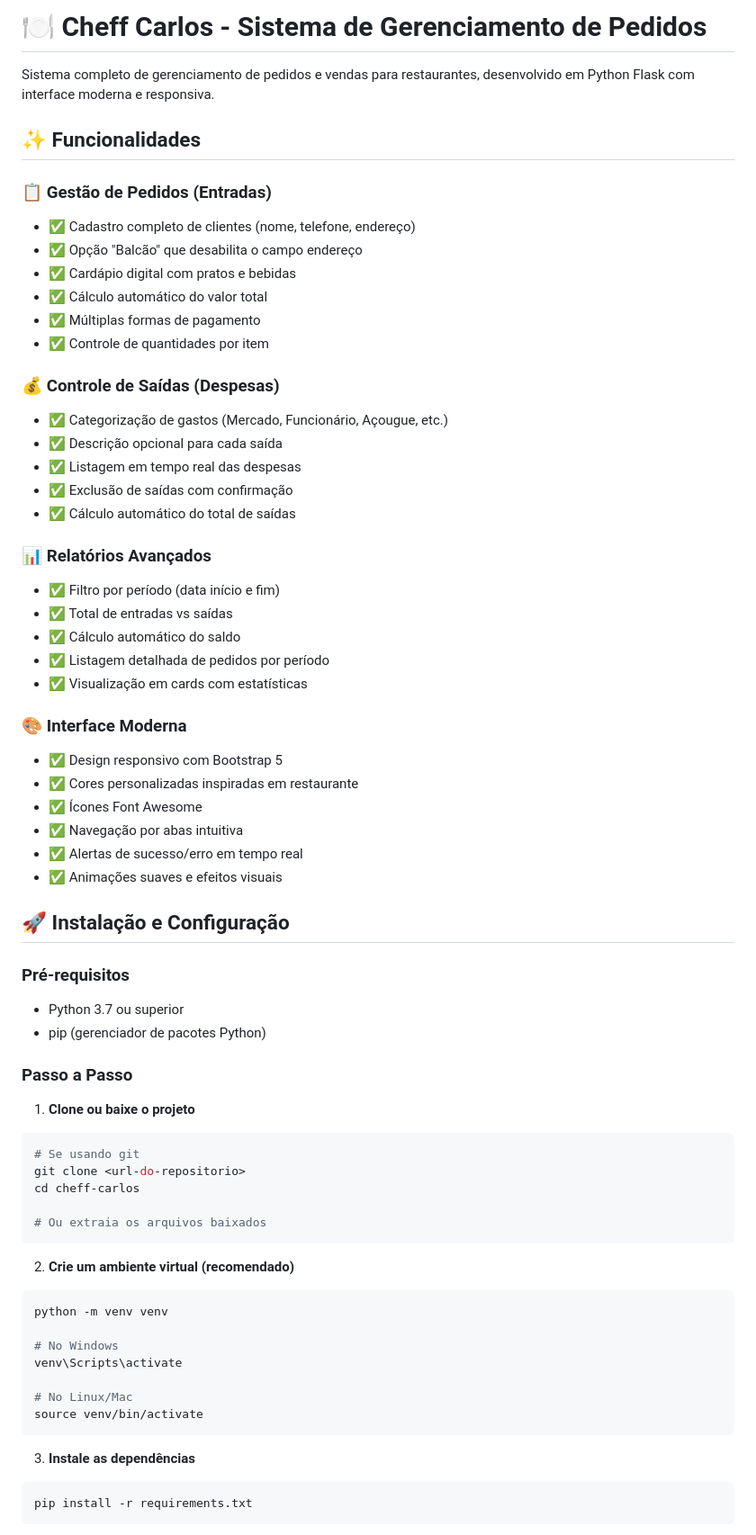
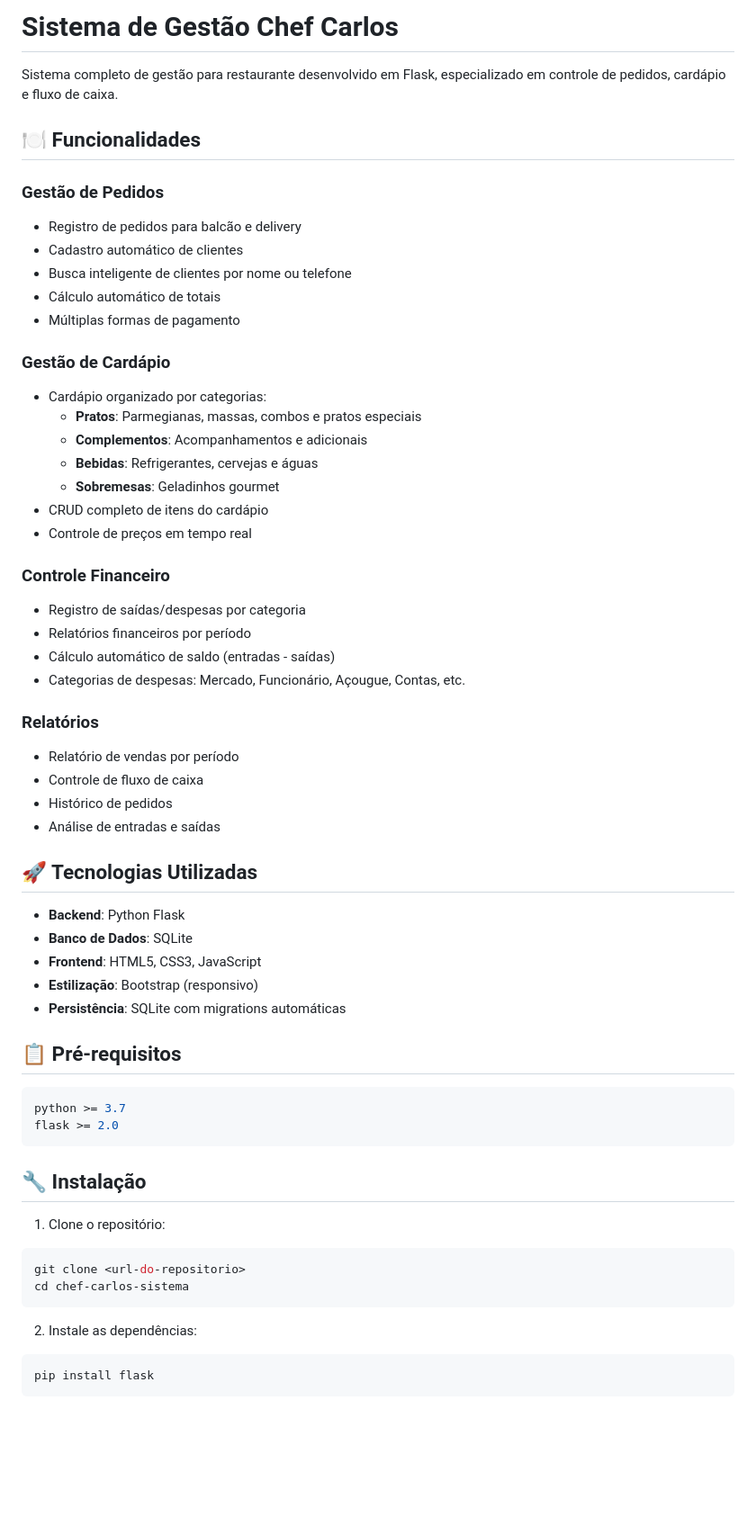
Before and after one commit to leandrolopesleal262016/cheffcarlos, a Markdown page: README.md, the part around one of its changes. Shown at 90% size. GitHub-like rendering; blank space fills up the shorter version.

Commit message:
readme atualisado

````diff
--- a/README.md
+++ b/README.md
@@ -1,69 +1,62 @@
-# 🍽️ Cheff Carlos - Sistema de Gerenciamento de Pedidos
+# Sistema de Gestão Chef Carlos
 
-Sistema completo de gerenciamento de pedidos e vendas para restaurantes, desenvolvido em Python Flask com interface moderna e responsiva.
+Sistema completo de gestão para restaurante desenvolvido em Flask, especializado em controle de pedidos, cardápio e fluxo de caixa.
 
-## ✨ Funcionalidades
+## 🍽️ Funcionalidades
 
-### 📋 Gestão de Pedidos (Entradas)
-- ✅ Cadastro completo de clientes (nome, telefone, endereço)
-- ✅ Opção "Balcão" que desabilita o campo endereço
-- ✅ Cardápio digital com pratos e bebidas
-- ✅ Cálculo automático do valor total
-- ✅ Múltiplas formas de pagamento
-- ✅ Controle de quantidades por item
+### Gestão de Pedidos
+- Registro de pedidos para balcão e delivery
+- Cadastro automático de clientes
+- Busca inteligente de clientes por nome ou telefone
+- Cálculo automático de totais
+- Múltiplas formas de pagamento
 
-### 💰 Controle de Saídas (Despesas)
-- ✅ Categorização de gastos (Mercado, Funcionário, Açougue, etc.)
-- ✅ Descrição opcional para cada saída
-- ✅ Listagem em tempo real das despesas
-- ✅ Exclusão de saídas com confirmação
-- ✅ Cálculo automático do total de saídas
+### Gestão de Cardápio
+- Cardápio organizado por categorias:
+    - **Pratos**: Parmegianas, massas, combos e pratos especiais
+    - **Complementos**: Acompanhamentos e adicionais
+    - **Bebidas**: Refrigerantes, cervejas e águas
+    - **Sobremesas**: Geladinhos gourmet
+- CRUD completo de itens do cardápio
+- Controle de preços em tempo real
 
-### 📊 Relatórios Avançados
-- ✅ Filtro por período (data início e fim)
-- ✅ Total de entradas vs saídas
-- ✅ Cálculo automático do saldo
-- ✅ Listagem detalhada de pedidos por período
-- ✅ Visualização em cards com estatísticas
+### Controle Financeiro
+- Registro de saídas/despesas por categoria
+- Relatórios financeiros por período
+- Cálculo automático de saldo (entradas - saídas)
+- Categorias de despesas: Mercado, Funcionário, Açougue, Contas, etc.
 
-### 🎨 Interface Moderna
-- ✅ Design responsivo com Bootstrap 5
-- ✅ Cores personalizadas inspiradas em restaurante
-- ✅ Ícones Font Awesome
-- ✅ Navegação por abas intuitiva
-- ✅ Alertas de sucesso/erro em tempo real
-- ✅ Animações suaves e efeitos visuais
+### Relatórios
+- Relatório de vendas por período
+- Controle de fluxo de caixa
+- Histórico de pedidos
+- Análise de entradas e saídas
 
-## 🚀 Instalação e Configuração
+## 🚀 Tecnologias Utilizadas
 
-### Pré-requisitos
-- Python 3.7 ou superior
-- pip (gerenciador de pacotes Python)
+- **Backend**: Python Flask
+- **Banco de Dados**: SQLite
+- **Frontend**: HTML5, CSS3, JavaScript
+- **Estilização**: Bootstrap (responsivo)
+- **Persistência**: SQLite com migrations automáticas
 
-### Passo a Passo
+## 📋 Pré-requisitos
 
-1. **Clone ou baixe o projeto**
 ```bash
-# Se usando git
-git clone <url-do-repositorio>
-cd cheff-carlos
-
-# Ou extraia os arquivos baixados
+python >= 3.7
+flask >= 2.0
 ```
 
-2. **Crie um ambiente virtual (recomendado)**
+## 🔧 Instalação
+
+1. Clone o repositório:
 ```bash
-python -m venv venv
-
-# No Windows
-venv\Scripts\activate
-
-# No Linux/Mac
-source venv/bin/activate
+git clone <url-do-repositorio>
+cd chef-carlos-sistema
 ```
 
-3. **Instale as dependências**
+2. Instale as dependências:
 ```bash
-pip install -r requirements.txt
+pip install flask
 ```
 
````
Also changed, not shown: other parts of README.md (+122 -156 lines).
